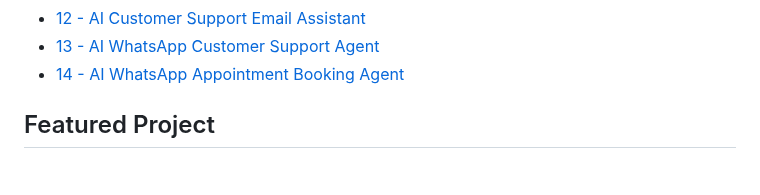
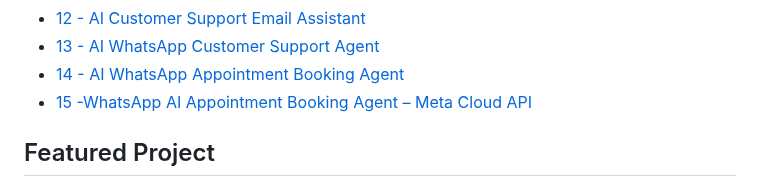
Before and after one commit to HiyamBader/n8n-ai-automation-portfolio, a Markdown page: README.md, the part around the change. Rendered like a GitHub page.

Commit message:
Add Meta Cloud API WhatsApp booking agent

```diff
--- a/README.md
+++ b/README.md
@@ -18,6 +18,7 @@ A collection of practical n8n workflows demonstrating AI automation, conversatio
 - [12 - AI Customer Support Email Assistant](12-ai-customer-support-email-assistant)
 - [13 - AI WhatsApp Customer Support Agent](13-ai-whatsapp-customer-support-agent)
 - [14 - AI WhatsApp Appointment Booking Agent](14-ai-appointment-booking-agent)
+- [15 -WhatsApp AI Appointment Booking Agent – Meta Cloud API](whatsapp-ai-appointment-booking-meta-cloud-api)
 
 ## Featured Project
 
```
Also changed, not shown: 15-ai-whatsapp-appointment-booking-meta-cloud-api/README.md (added, +128 -0 lines), 15-ai-whatsapp-appointment-booking-meta-cloud-api/assets/overview.png (added), 2 other files.
